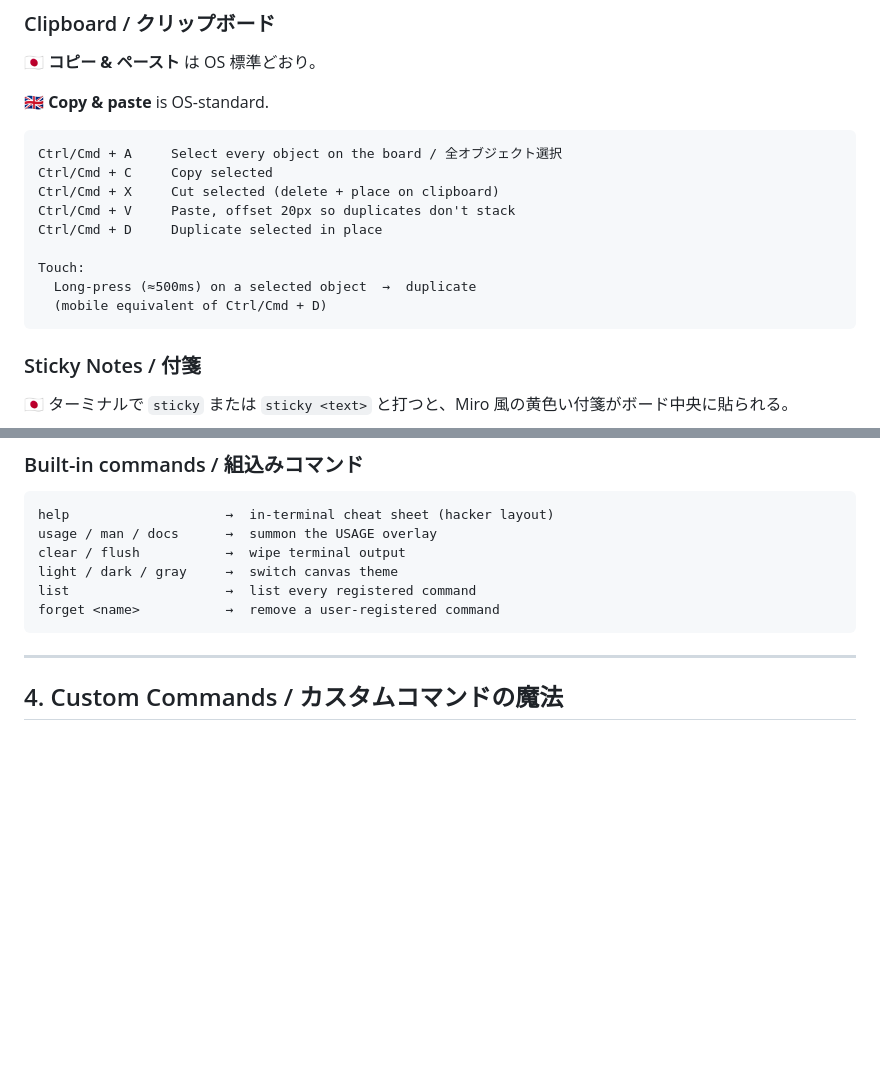
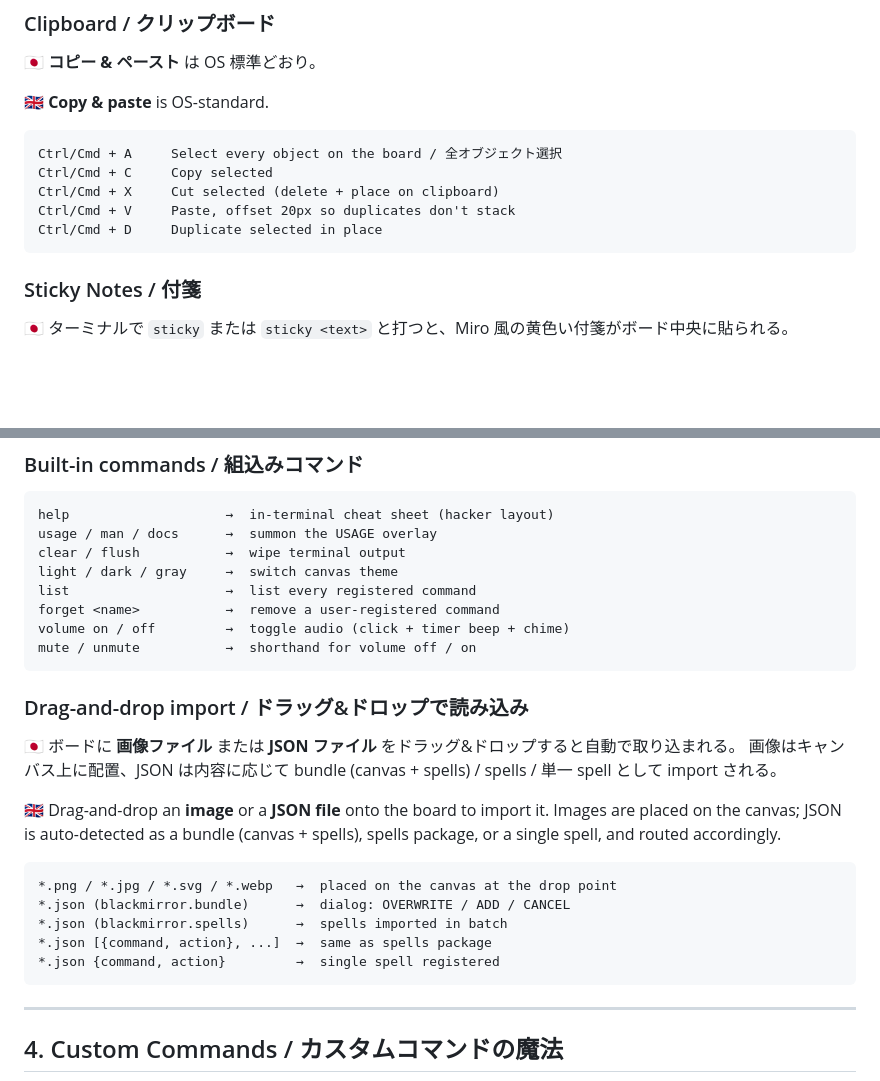
Before and after one commit to blackmirrorboard/bmboard, a Markdown page: usage.md, 2 parts joined by grey strips. Drawn GitHub-style; blank space fills up the shorter version.

Commit message:
docs: volume コマンド + drag-and-drop import を追記、長押し複製の旧記述を撤去
- commands.md: Canvas Control に volume on/off / mute / unmute を追加
- usage.md: 組込みコマンドに volume / mute を追加
- usage.md: ドラッグ&ドロップで画像 / JSON 取込みのセクション新設 (JP/EN)
- usage.md: Long-press で複製の Touch ブロックを撤去 (機能は 3299ec5 で削除済)

fude モードは隠し運用なので未記載。

````diff
--- a/usage.md
+++ b/usage.md
@@ -100,10 +100,6 @@ Ctrl/Cmd + C     Copy selected
 Ctrl/Cmd + X     Cut selected (delete + place on clipboard)
 Ctrl/Cmd + V     Paste, offset 20px so duplicates don't stack
 Ctrl/Cmd + D     Duplicate selected in place
-
-Touch:
-  Long-press (≈500ms) on a selected object  →  duplicate
-  (mobile equivalent of Ctrl/Cmd + D)
 ```
 
 ### Sticky Notes / 付箋
@@ -158,6 +154,24 @@ clear / flush           →  wipe terminal output
 light / dark / gray     →  switch canvas theme
 list                    →  list every registered command
 forget <name>           →  remove a user-registered command
+volume on / off         →  toggle audio (click + timer beep + chime)
+mute / unmute           →  shorthand for volume off / on
+```
+
+### Drag-and-drop import / ドラッグ&ドロップで読み込み
+
+🇯🇵 ボードに **画像ファイル** または **JSON ファイル** をドラッグ&ドロップすると自動で取り込まれる。
+画像はキャンバス上に配置、JSON は内容に応じて bundle (canvas + spells) / spells / 単一 spell として import される。
+
+🇬🇧 Drag-and-drop an **image** or a **JSON file** onto the board to import it.
+Images are placed on the canvas; JSON is auto-detected as a bundle (canvas + spells), spells package, or a single spell, and routed accordingly.
+
+```
+*.png / *.jpg / *.svg / *.webp   →  placed on the canvas at the drop point
+*.json (blackmirror.bundle)      →  dialog: OVERWRITE / ADD / CANCEL
+*.json (blackmirror.spells)      →  spells imported in batch
+*.json [{command, action}, ...]  →  same as spells package
+*.json {command, action}         →  single spell registered
 ```
 
 ---
````
Also changed, not shown: commands.md (+3 -0 lines).
